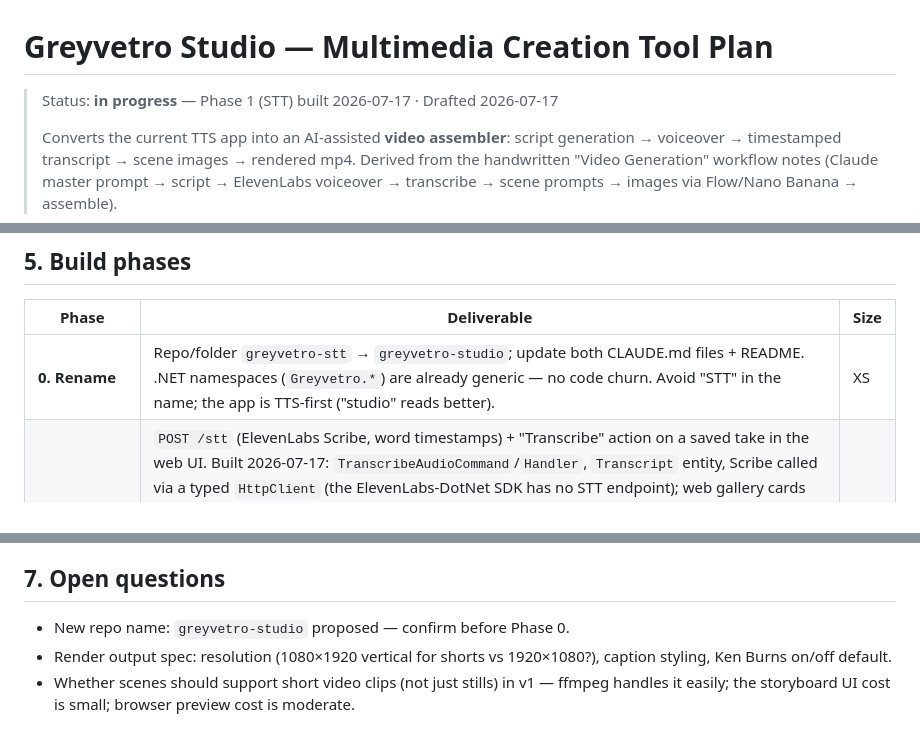
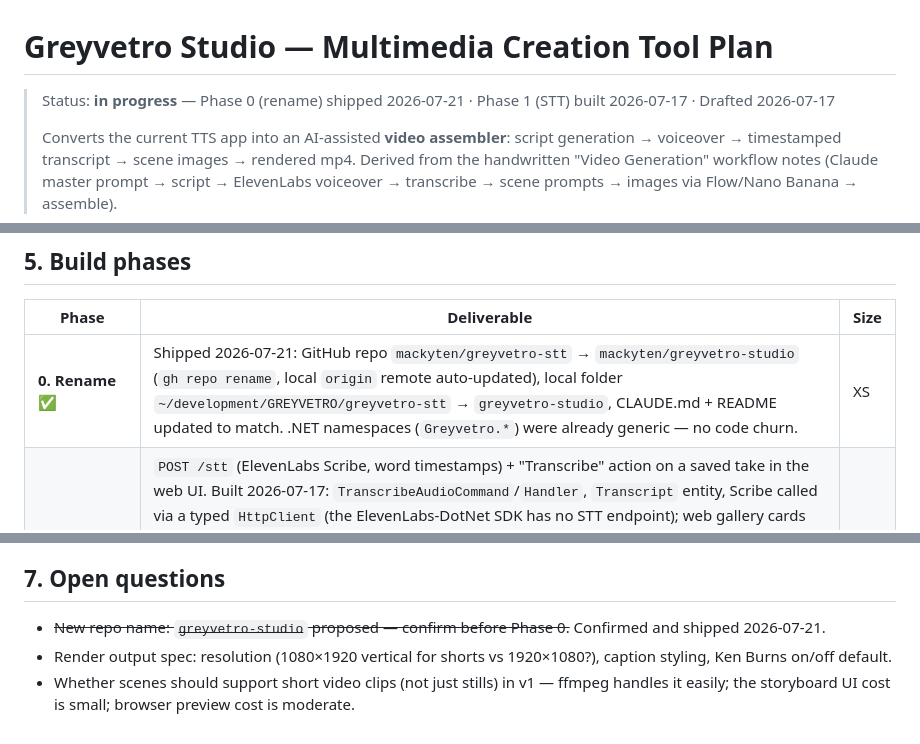
Before and after one commit to mackyten/greyvetro-stt, a Markdown page: docs/multimedia-studio-plan.md, 3 parts joined by grey strips. Drawn GitHub-style.

```diff
--- a/docs/multimedia-studio-plan.md
+++ b/docs/multimedia-studio-plan.md
@@ -1,6 +1,7 @@
 # Greyvetro Studio — Multimedia Creation Tool Plan
 
-> Status: **in progress** — Phase 1 (STT) built 2026-07-17 · Drafted 2026-07-17
+> Status: **in progress** — Phase 0 (rename) shipped 2026-07-21 · Phase 1 (STT)
+> built 2026-07-17 · Drafted 2026-07-17
 >
 > Converts the current TTS app into an AI-assisted **video assembler**: script
 > generation → voiceover → timestamped transcript → scene images → rendered mp4.
@@ -88,7 +89,7 @@ Everything follows the existing conventions — no structural changes.
 
 | Phase | Deliverable | Size |
 |---|---|---|
-| **0. Rename** | Repo/folder `greyvetro-stt` → `greyvetro-studio`; update both CLAUDE.md files + README. .NET namespaces (`Greyvetro.*`) are already generic — no code churn. Avoid "STT" in the name; the app is TTS-first ("studio" reads better). | XS |
+| **0. Rename** ✅ | Shipped 2026-07-21: GitHub repo `mackyten/greyvetro-stt` → `mackyten/greyvetro-studio` (`gh repo rename`, local `origin` remote auto-updated), local folder `~/development/GREYVETRO/greyvetro-stt` → `greyvetro-studio`, CLAUDE.md + README updated to match. .NET namespaces (`Greyvetro.*`) were already generic — no code churn. | XS |
 | **1. STT** ✅ | `POST /stt` (ElevenLabs Scribe, word timestamps) + "Transcribe" action on a saved take in the web UI. Built 2026-07-17: `TranscribeAudioCommand`/`Handler`, `Transcript` entity, Scribe called via a typed `HttpClient` (the ElevenLabs-DotNet SDK has no STT endpoint); web gallery cards get a "📝 Transcribe" chip → transcript stored on the `GalleryItem` in IndexedDB → `TranscriptModal` (full text / word-timings views, copy). **Requires the ElevenLabs API key to have the `speech_to_text` permission** — enable it on the key in the ElevenLabs dashboard (verified 401 `missing_permissions` otherwise). | S |
 | **2. Script generation** ✅ | Built 2026-07-17 on **Gemini** (see §3 rows 1–2, 5): `POST /script` (topic → TTS-ready script) + `POST /script/scenes` (transcript → scenes JSON via structured output), `GeminiService` in Infrastructure, `GenerateScriptHandler`/`GenerateScenesHandler`. Web UI: composer "✨ Write with AI" chip → `ScriptAssistModal` (topic, style, ~30/60/90/120s) fills the script editor; TranscriptModal "🎬 Scene prompts" view lists scenes with per-scene copy-prompt buttons (paste into Flow). Requires `GEMINI_APIKEY`. | S |
 | **3. Storyboard** ✅ | Built 2026-07-17: `features/storyboard/` + a **Storyboard** nav tab. Pick a project → pick its voiceover clip → "Generate storyboard" (auto-transcribes via `/stt` if needed, then `/script/scenes`). Vertical scene list: image slot per scene (click to upload/replace, file input), copy-prompt button, drag-to-reorder (times re-anchor keeping durations), delete scene (neighbor absorbs the gap), regenerate. **Preview** (`StoryboardPreview.tsx`): plays the voiceover and swaps the scene image at boundaries, with scene dots + caption. IndexedDB **v3** adds the `scenes` store (`sceneRepo.ts`; scene metadata + image blobs, keyed by project); deleting a project also deletes its scenes. | M |
@@ -120,7 +121,7 @@ Phases 1 and 2 are independent; 3 depends on 1 (timestamps), 4 depends on 3.
 
 ## 7. Open questions
 
-- New repo name: `greyvetro-studio` proposed — confirm before Phase 0.
+- ~~New repo name: `greyvetro-studio` proposed — confirm before Phase 0.~~ Confirmed and shipped 2026-07-21.
 - Render output spec: resolution (1080×1920 vertical for shorts vs 1920×1080?),
   caption styling, Ken Burns on/off default.
 - Whether scenes should support short video clips (not just stills) in v1 —
```
Also changed, not shown: CLAUDE.md (+19 -12 lines), README.md (+7 -4 lines).
